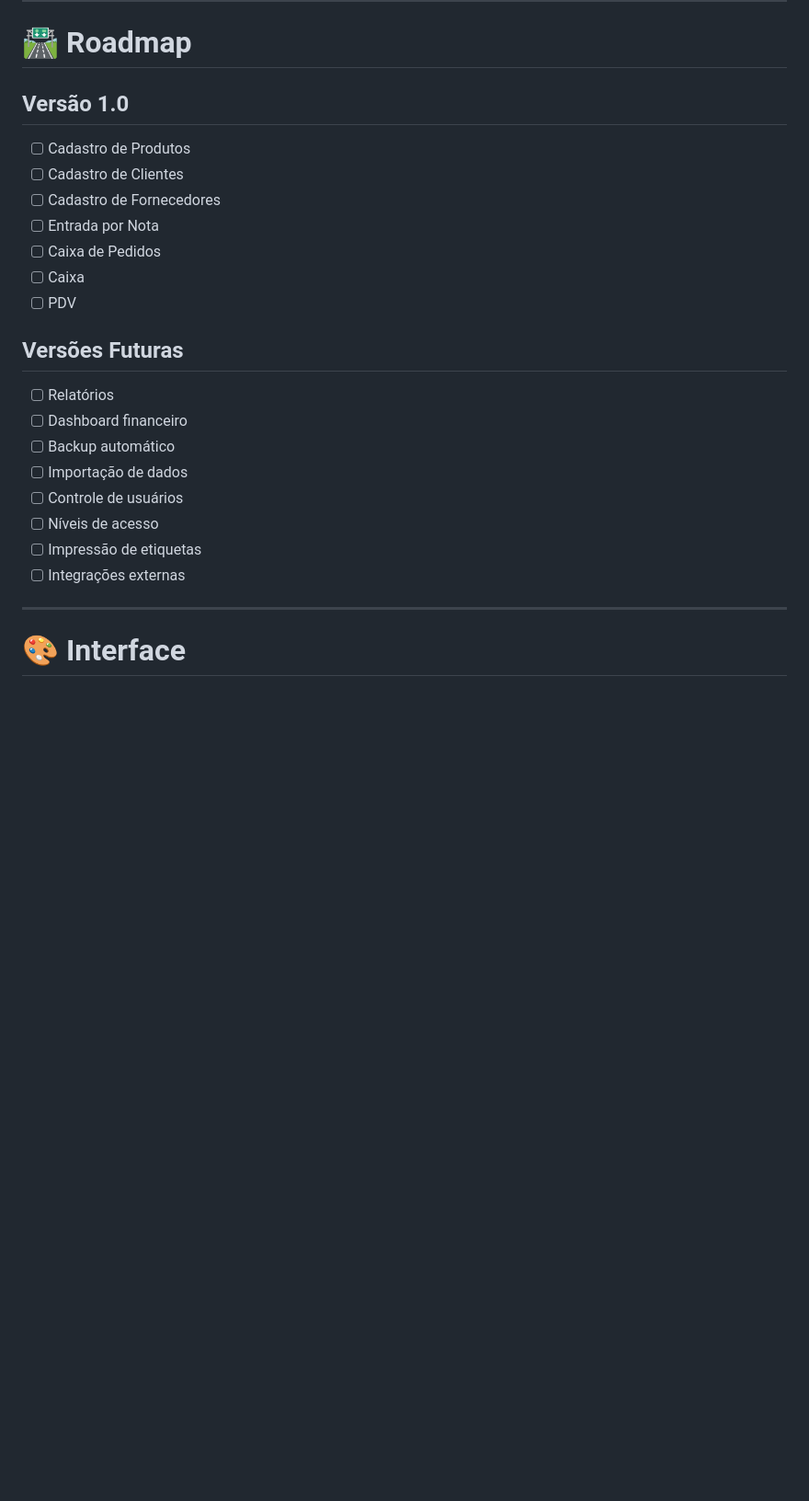
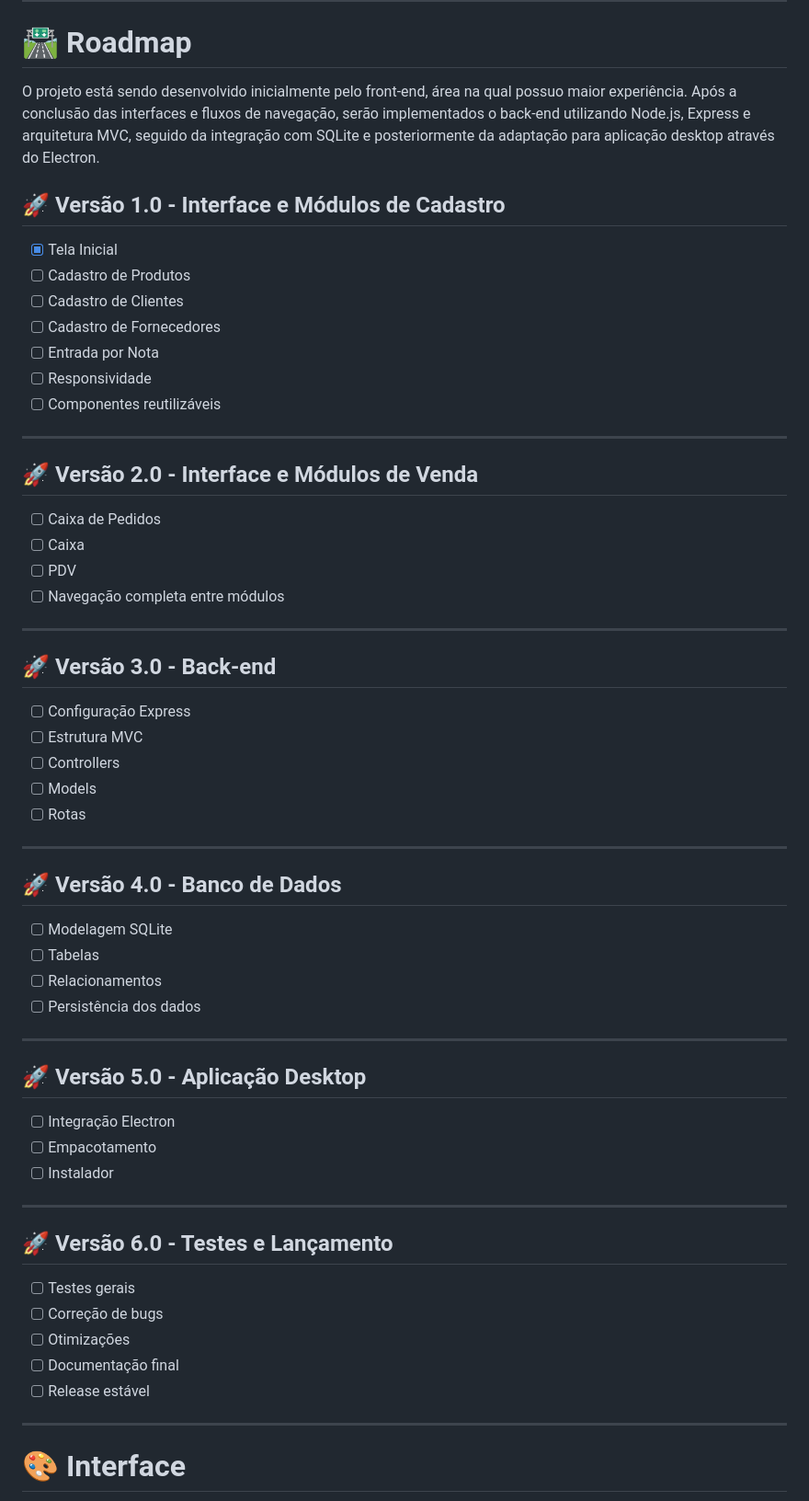
Before and after one commit to MarcoAntonioLeal/ERP-automacao-comercial, a Markdown page: README.md, the part around the change. Shown at 92% size. Drawn GitHub-style; blank space fills up the shorter version.

```diff
--- a/README.md
+++ b/README.md
@@ -187,26 +187,63 @@ Tela de vendas rápidas para atendimento direto ao cliente.
 
 # 🛣️ Roadmap
 
-## Versão 1.0
+O projeto está sendo desenvolvido inicialmente pelo front-end, área na qual possuo maior experiência. Após a conclusão das interfaces e fluxos de navegação, serão implementados o back-end utilizando Node.js, Express e arquitetura MVC, seguido da integração com SQLite e posteriormente da adaptação para aplicação desktop através do Electron.
 
+## 🚀 Versão 1.0 - Interface e Módulos de Cadastro
+
+- [X] Tela Inicial
 - [ ] Cadastro de Produtos
 - [ ] Cadastro de Clientes
 - [ ] Cadastro de Fornecedores
 - [ ] Entrada por Nota
+- [ ] Responsividade
+- [ ] Componentes reutilizáveis
+
+---
+
+## 🚀 Versão 2.0 - Interface e Módulos de Venda
+
 - [ ] Caixa de Pedidos
 - [ ] Caixa
 - [ ] PDV
+- [ ] Navegação completa entre módulos
 
-## Versões Futuras
+---
 
-- [ ] Relatórios
-- [ ] Dashboard financeiro
-- [ ] Backup automático
-- [ ] Importação de dados
-- [ ] Controle de usuários
-- [ ] Níveis de acesso
-- [ ] Impressão de etiquetas
-- [ ] Integrações externas
+## 🚀 Versão 3.0 - Back-end
+
+- [ ] Configuração Express
+- [ ] Estrutura MVC
+- [ ] Controllers
+- [ ] Models
+- [ ] Rotas
+
+---
+
+## 🚀 Versão 4.0 - Banco de Dados
+
+- [ ] Modelagem SQLite
+- [ ] Tabelas
+- [ ] Relacionamentos
+- [ ] Persistência dos dados
+
+---
+
+## 🚀 Versão 5.0 - Aplicação Desktop
+
+- [ ] Integração Electron
+- [ ] Empacotamento
+- [ ] Instalador
+
+---
+
+## 🚀 Versão 6.0 - Testes e Lançamento
+
+- [ ] Testes gerais
+- [ ] Correção de bugs
+- [ ] Otimizações
+- [ ] Documentação final
+- [ ] Release estável
 
 ---
 
```
